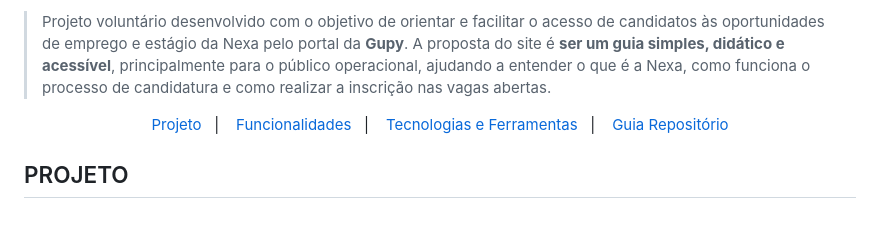
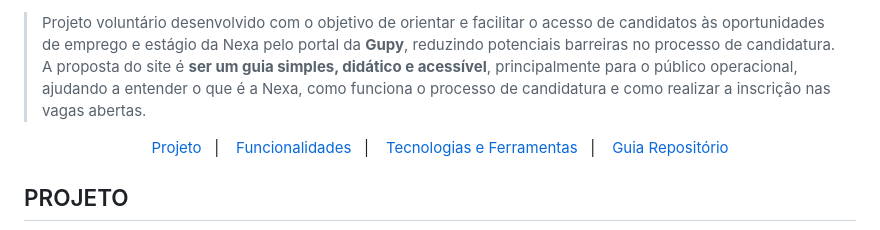
Before and after one commit to lucas16716/portal-nexa, a Markdown page: readme.md, the part around the change printed below. Rendered like a GitHub page.

```diff
--- a/readme.md
+++ b/readme.md
@@ -7,7 +8,7 @@
 
 </div>
 
-> Projeto voluntário desenvolvido com o objetivo de orientar e facilitar o acesso de candidatos às oportunidades de emprego e estágio da Nexa pelo portal da **Gupy**. A proposta do site é **ser um guia simples, didático e acessível**, principalmente para o público operacional, ajudando a entender o que é a Nexa, como funciona o processo de candidatura e como realizar a inscrição nas vagas abertas.
+> Projeto voluntário desenvolvido com o objetivo de orientar e facilitar o acesso de candidatos às oportunidades de emprego e estágio da Nexa pelo portal da **Gupy**, reduzindo potenciais barreiras no processo de candidatura. A proposta do site é **ser um guia simples, didático e acessível**, principalmente para o público operacional, ajudando a entender o que é a Nexa, como funciona o processo de candidatura e como realizar a inscrição nas vagas abertas.
 
 <p align="center">
   <a href="#projeto">Projeto</a>&nbsp;&nbsp;&nbsp;|&nbsp;&nbsp;&nbsp;
```
Also changed, not shown: other parts of readme.md (+2 -1 lines).
